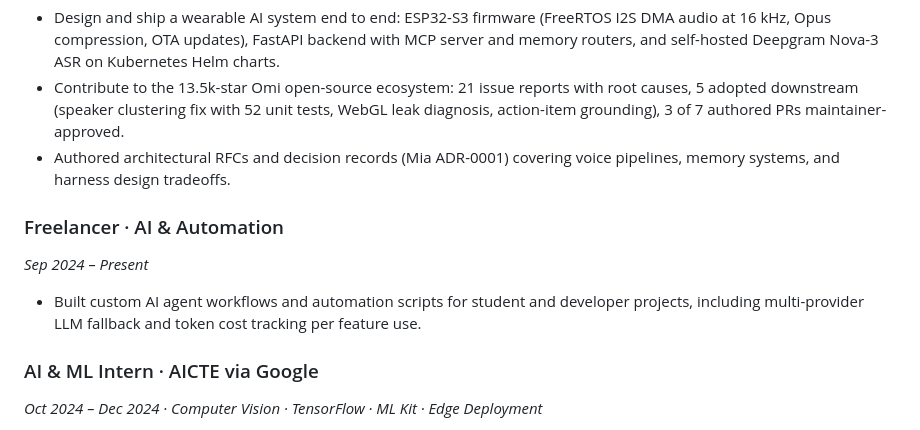
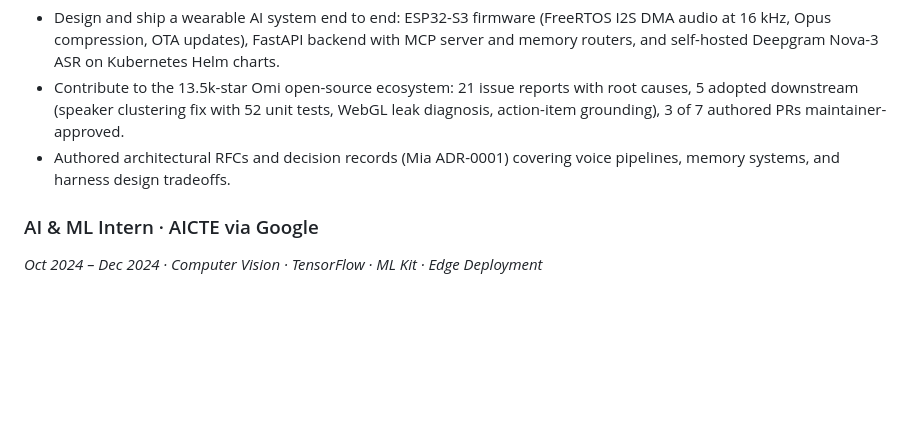
Before and after one commit to thesohamdatta/Resume, a Markdown page: versions/startup/resume_LexsiLabs.md, the part around the change. GitHub-like rendering; blank space fills up the shorter version.

Commit message:
chore: remove freelance from tailored resumes

```diff
--- a/versions/startup/resume_LexsiLabs.md
+++ b/versions/startup/resume_LexsiLabs.md
@@ -13,11 +13,6 @@ Pune, India · [LinkedIn](https://www.linkedin.com/in/thesohamdatta/) · [GitHub
 - Design and ship a wearable AI system end to end: ESP32-S3 firmware (FreeRTOS I2S DMA audio at 16 kHz, Opus compression, OTA updates), FastAPI backend with MCP server and memory routers, and self-hosted Deepgram Nova-3 ASR on Kubernetes Helm charts.
 - Contribute to the 13.5k-star Omi open-source ecosystem: 21 issue reports with root causes, 5 adopted downstream (speaker clustering fix with 52 unit tests, WebGL leak diagnosis, action-item grounding), 3 of 7 authored PRs maintainer-approved.
 - Authored architectural RFCs and decision records (Mia ADR-0001) covering voice pipelines, memory systems, and harness design tradeoffs.
-
-### Freelancer · AI & Automation
-*Sep 2024 – Present*
-
-- Built custom AI agent workflows and automation scripts for student and developer projects, including multi-provider LLM fallback and token cost tracking per feature use.
 
 ### AI & ML Intern · AICTE via Google
 *Oct 2024 – Dec 2024 · Computer Vision · TensorFlow · ML Kit · Edge Deployment*
```
